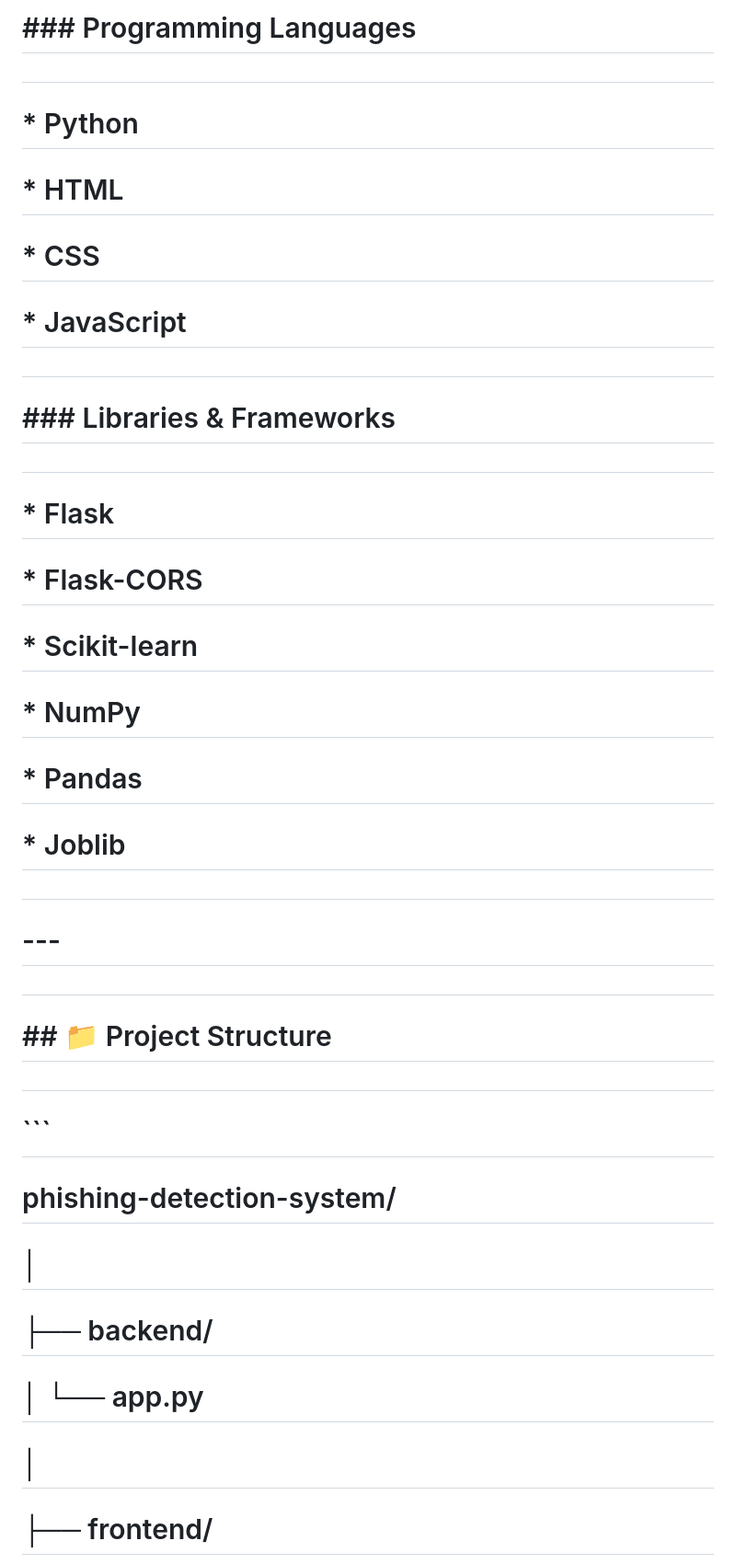
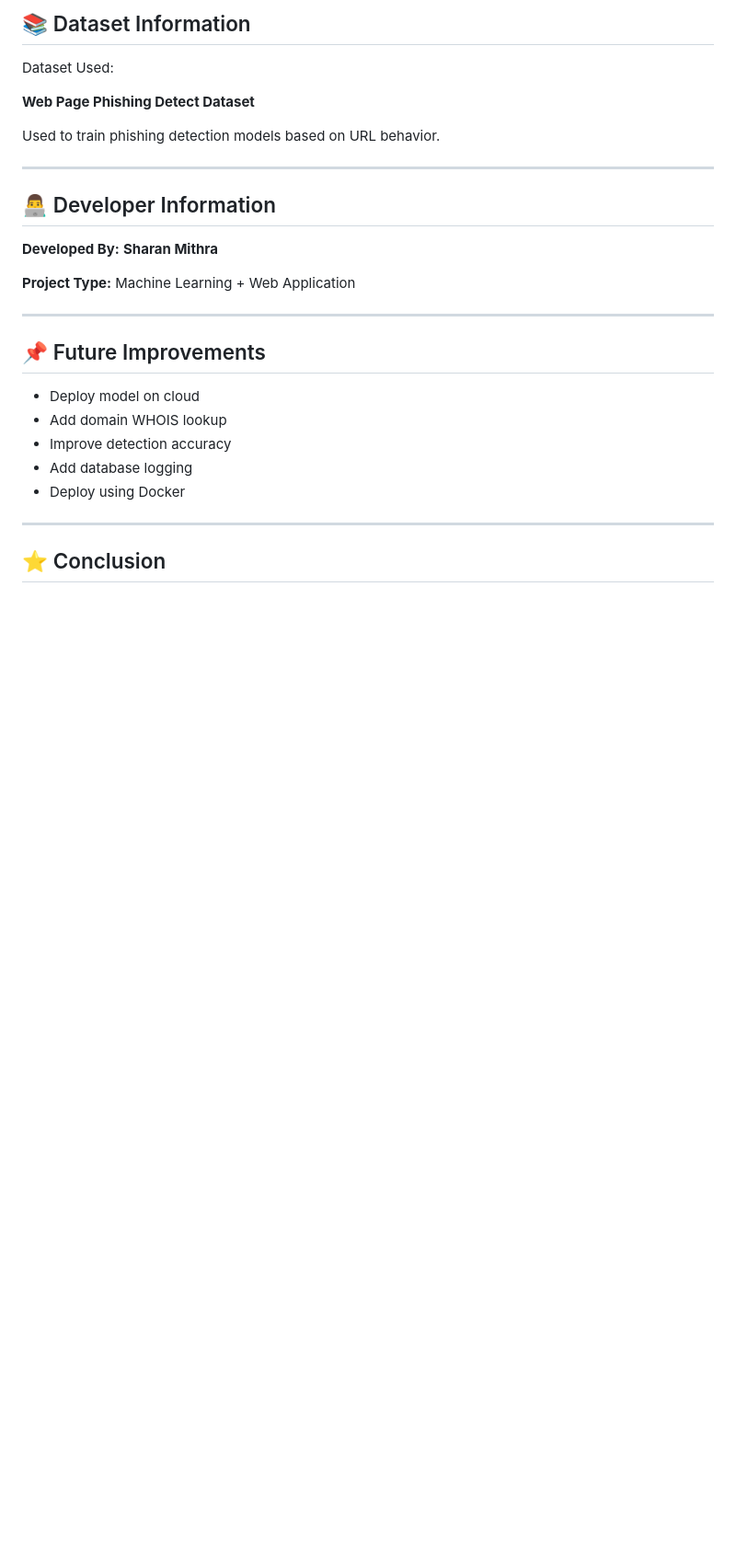
Before and after one commit to Sharanmithra/phishing-detection-system, a Markdown page: README.md, the part around one of its changes. Shown at 92% size. Drawn GitHub-style; blank space fills up the shorter version.

````diff
--- a/README.md
+++ b/README.md
@@ -116,55 +172,33 @@
 
-# \### Programming Languages
+## 📚 Dataset Information
 
-#
+Dataset Used:
 
-# \* Python
+**Web Page Phishing Detect Dataset**
 
-# \* HTML
+Used to train phishing detection models based on URL behavior.
 
-# \* CSS
+---
 
-# \* JavaScript
+## 👨‍💻 Developer Information
 
-#
+**Developed By:**
+**Sharan Mithra**
 
-# \### Libraries \& Frameworks
+**Project Type:**
+Machine Learning + Web Application
 
-#
+---
 
-# \* Flask
+## 📌 Future Improvements
 
-# \* Flask-CORS
+* Deploy model on cloud
+* Add domain WHOIS lookup
+* Improve detection accuracy
+* Add database logging
+* Deploy using Docker
 
-# \* Scikit-learn
+---
 
-# \* NumPy
+## ⭐ Conclusion
 
-# \* Pandas
-
-# \* Joblib
-
-#
-
-# \---
-
-#
-
-# \## 📁 Project Structure
-
-#
-
-# ```
-
-# phishing-detection-system/
-
-# │
-
-# ├── backend/
-
-# │   └── app.py
-
-# │
-
-# ├── frontend/
-
````
Also changed, not shown: other parts of README.md (+115 -297 lines).
